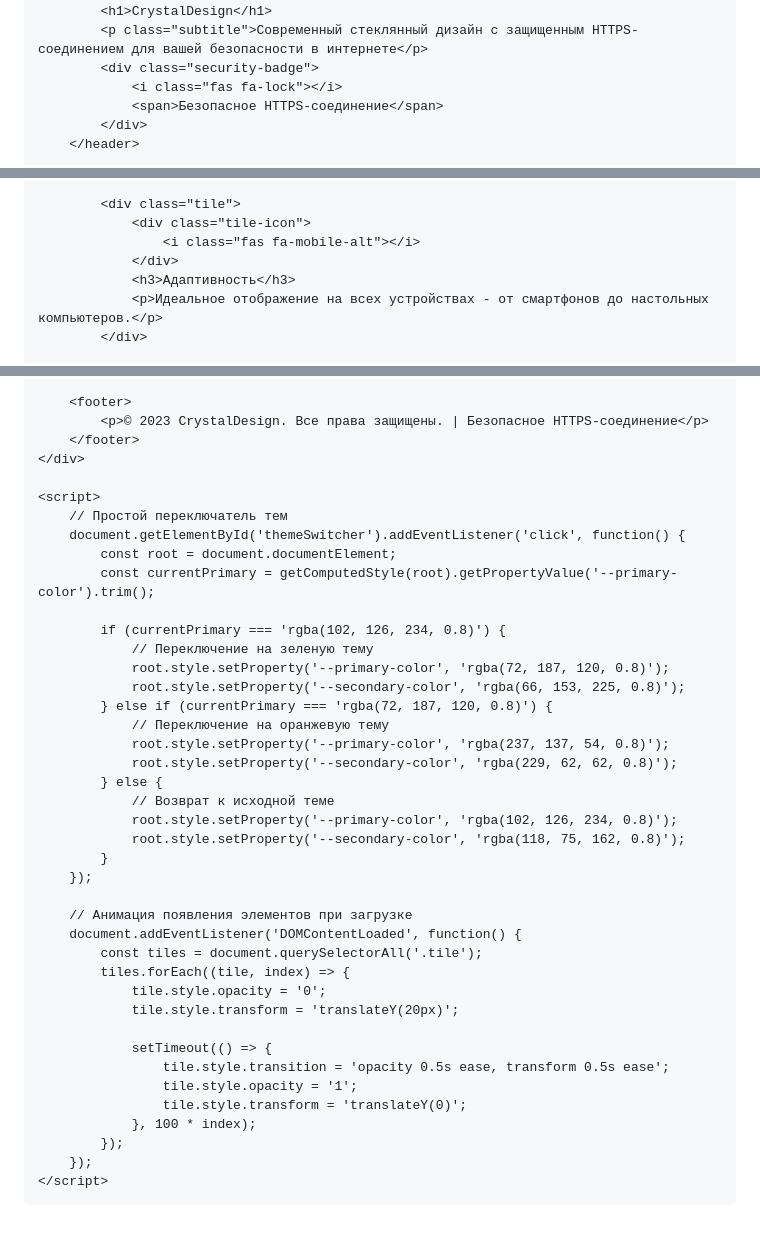
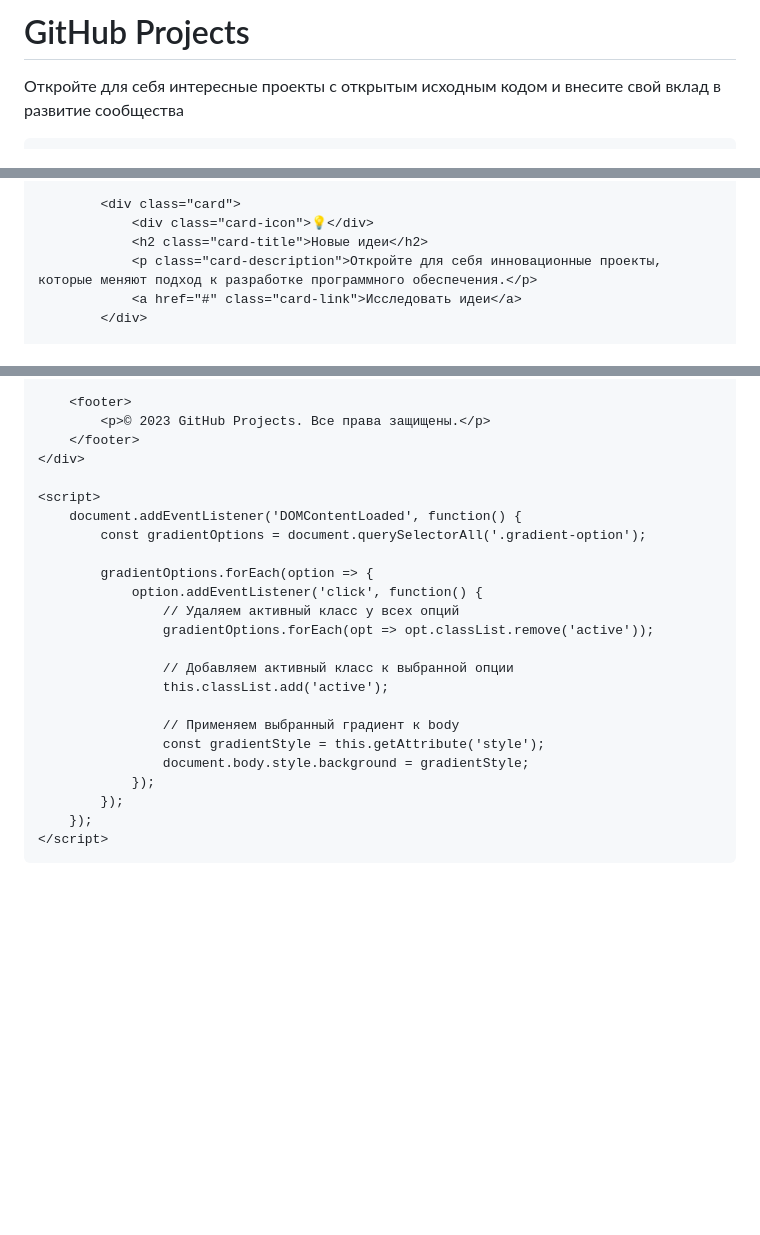
Before and after one commit to somp1k3/smp3, a Markdown page: README.md, 3 parts joined by grey strips. GitHub-like rendering; blank space fills up the shorter version.

```diff
--- a/README.md
+++ b/README.md
@@ -197,10 +162,6 @@
     <div class="container">
         <header>
-            <h1>CrystalDesign</h1>
-            <p class="subtitle">Современный стеклянный дизайн с защищенным HTTPS-соединением для вашей безопасности в интернете</p>
-            <div class="security-badge">
-                <i class="fas fa-lock"></i>
-                <span>Безопасное HTTPS-соединение</span>
-            </div>
+            <h1>GitHub Projects</h1>
+            <p class="subtitle">Откройте для себя интересные проекты с открытым исходным кодом и внесите свой вклад в развитие сообщества</p>
         </header>
 
@@ -214,10 +182,9 @@
             </div>
 
-            <div class="tile">
-                <div class="tile-icon">
-                    <i class="fas fa-mobile-alt"></i>
-                </div>
-                <h3>Адаптивность</h3>
-                <p>Идеальное отображение на всех устройствах - от смартфонов до настольных компьютеров.</p>
+            <div class="card">
+                <div class="card-icon">💡</div>
+                <h2 class="card-title">Новые идеи</h2>
+                <p class="card-description">Откройте для себя инновационные проекты, которые меняют подход к разработке программного обеспечения.</p>
+                <a href="#" class="card-link">Исследовать идеи</a>
             </div>
 
@@ -276,43 +197,26 @@
         </div>
 
         <footer>
-            <p>© 2023 CrystalDesign. Все права защищены. | Безопасное HTTPS-соединение</p>
+            <p>© 2023 GitHub Projects. Все права защищены.</p>
         </footer>
     </div>
 
     <script>
-        // Простой переключатель тем
-        document.getElementById('themeSwitcher').addEventListener('click', function() {
-            const root = document.documentElement;
-            const currentPrimary = getComputedStyle(root).getPropertyValue('--primary-color').trim();
+        document.addEventListener('DOMContentLoaded', function() {
+            const gradientOptions = document.querySelectorAll('.gradient-option');
 
-            if (currentPrimary === 'rgba(102, 126, 234, 0.8)') {
-                // Переключение на зеленую тему
-                root.style.setProperty('--primary-color', 'rgba(72, 187, 120, 0.8)');
-                root.style.setProperty('--secondary-color', 'rgba(66, 153, 225, 0.8)');
-            } else if (currentPrimary === 'rgba(72, 187, 120, 0.8)') {
-                // Переключение на оранжевую тему
-                root.style.setProperty('--primary-color', 'rgba(237, 137, 54, 0.8)');
-                root.style.setProperty('--secondary-color', 'rgba(229, 62, 62, 0.8)');
-            } else {
-                // Возврат к исходной теме
-                root.style.setProperty('--primary-color', 'rgba(102, 126, 234, 0.8)');
-                root.style.setProperty('--secondary-color', 'rgba(118, 75, 162, 0.8)');
-            }
-        });
+            gradientOptions.forEach(option => {
+                option.addEventListener('click', function() {
+                    // Удаляем активный класс у всех опций
+                    gradientOptions.forEach(opt => opt.classList.remove('active'));
 
-        // Анимация появления элементов при загрузке
-        document.addEventListener('DOMContentLoaded', function() {
-            const tiles = document.querySelectorAll('.tile');
-            tiles.forEach((tile, index) => {
-                tile.style.opacity = '0';
-                tile.style.transform = 'translateY(20px)';
+                    // Добавляем активный класс к выбранной опции
+                    this.classList.add('active');
 
-                setTimeout(() => {
-                    tile.style.transition = 'opacity 0.5s ease, transform 0.5s ease';
-                    tile.style.opacity = '1';
-                    tile.style.transform = 'translateY(0)';
-                }, 100 * index);
+                    // Применяем выбранный градиент к body
+                    const gradientStyle = this.getAttribute('style');
+                    document.body.style.background = gradientStyle;
+                });
             });
         });
     </script>
```
Also changed, not shown: other parts of README.md (+111 -185 lines).
